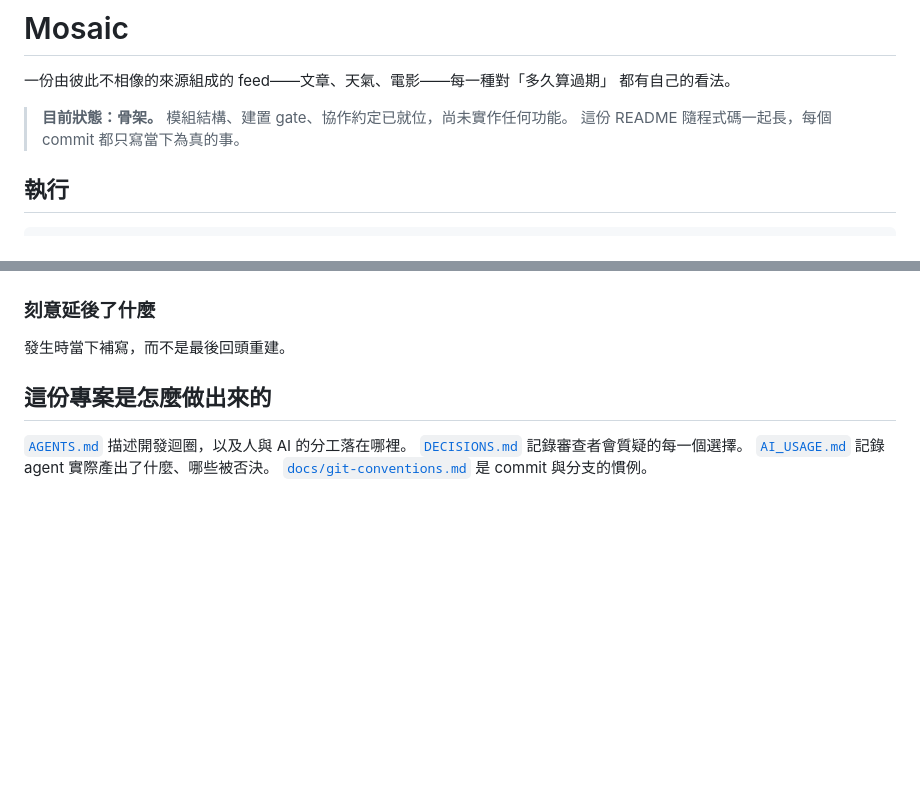
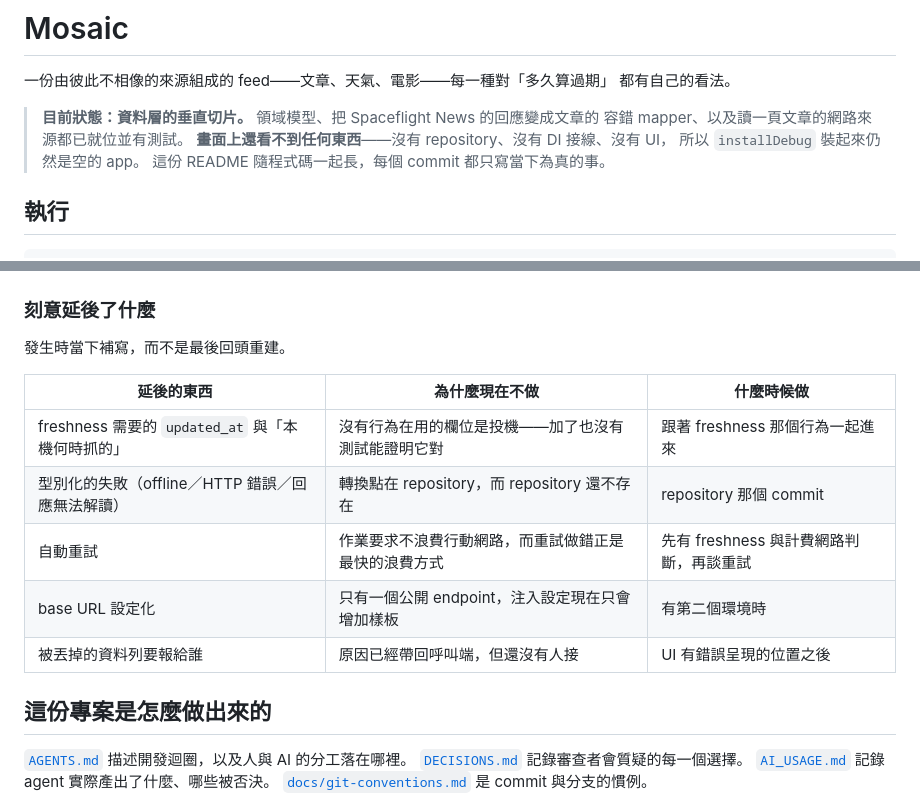
Before and after one commit to Mett-Barr/Mosaic, a Markdown page: README.md, 2 parts joined by grey strips. Drawn GitHub-style; blank space fills up the shorter version.

Commit message:
docs: say what the code actually does now, not what it did at the skeleton
The status line still claimed nothing was implemented, which stopped being true
three commits ago. The second model spotted it while reviewing something else,
which is the failure mode this line was written to prevent: a README that a
reader has to check against the code.

It now says the other half too -- there is no repository, no wiring and no UI,
so installDebug still puts an empty app on the device. A vertical slice through
the data layer is not a feature, and a reader should not have to install it to
find that out.

The deferred list is filled in with what has actually been deferred so far, and
why, since the section exists to be written when it happens rather than
reconstructed at the end.

Assisted-by: LLM Claude Code

```diff
--- a/README.md
+++ b/README.md
@@ -3,7 +3,10 @@
 一份由彼此不相像的來源組成的 feed——文章、天氣、電影——每一種對「多久算過期」
 都有自己的看法。
 
-> **目前狀態：骨架。** 模組結構、建置 gate、協作約定已就位，尚未實作任何功能。
+> **目前狀態：資料層的垂直切片。** 領域模型、把 Spaceflight News 的回應變成文章的
+> 容錯 mapper、以及讀一頁文章的網路來源都已就位並有測試。
+> **畫面上還看不到任何東西**——沒有 repository、沒有 DI 接線、沒有 UI，
+> 所以 `installDebug` 裝起來仍然是空的 app。
 > 這份 README 隨程式碼一起長，每個 commit 都只寫當下為真的事。
 
 ## 執行
@@ -100,6 +103,14 @@ class :app android-application
 
 發生時當下補寫，而不是最後回頭重建。
 
+| 延後的東西 | 為什麼現在不做 | 什麼時候做 |
+|---|---|---|
+| freshness 需要的 `updated_at` 與「本機何時抓的」 | 沒有行為在用的欄位是投機——加了也沒有測試能證明它對 | 跟著 freshness 那個行為一起進來 |
+| 型別化的失敗（offline／HTTP 錯誤／回應無法解讀） | 轉換點在 repository，而 repository 還不存在 | repository 那個 commit |
+| 自動重試 | 作業要求不浪費行動網路，而重試做錯正是最快的浪費方式 | 先有 freshness 與計費網路判斷，再談重試 |
+| base URL 設定化 | 只有一個公開 endpoint，注入設定現在只會增加樣板 | 有第二個環境時 |
+| 被丟掉的資料列要報給誰 | 原因已經帶回呼叫端，但還沒有人接 | UI 有錯誤呈現的位置之後 |
+
 ## 這份專案是怎麼做出來的
 
 [`AGENTS.md`](AGENTS.md) 描述開發迴圈，以及人與 AI 的分工落在哪裡。
```
